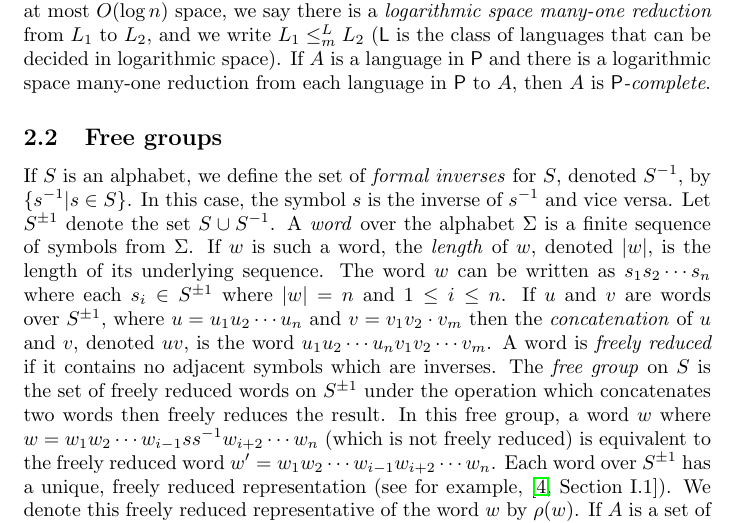
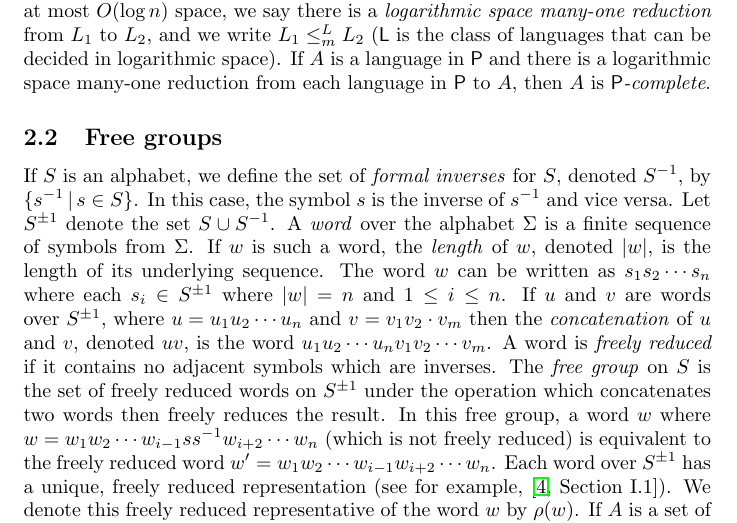
Before and after one commit to jfinkels/stallings, a LaTeX paper (stallings.tex): part of page 2 of 8, cut so that both start at the same text. Compiled offline with pdfLaTeX.

Commit message:
Adds spacing to set notation.

```diff
--- a/stallings.tex
+++ b/stallings.tex
@@ -69,7 +69,7 @@ If $A$ is a language in \P{} and there is a logarithmic space many-one reduction
 
 \subsection{Free groups}
 
-If $S$ is an alphabet, we define the set of \emph{formal inverses} for $S$, denoted $S^{-1}$, by $\{ s^{-1} | s \in S \}$.
+If $S$ is an alphabet, we define the set of \emph{formal inverses} for $S$, denoted $S^{-1}$, by $\{ s^{-1} \,|\, s \in S \}$.
 In this case, the symbol $s$ is the inverse of $s^{-1}$ and vice versa.
 Let $\Spm$ denote the set $S \cup S^{-1}$.
 A \emph{word} over the alphabet $\Sigma$ is a finite sequence of symbols from $\Sigma$.
```
